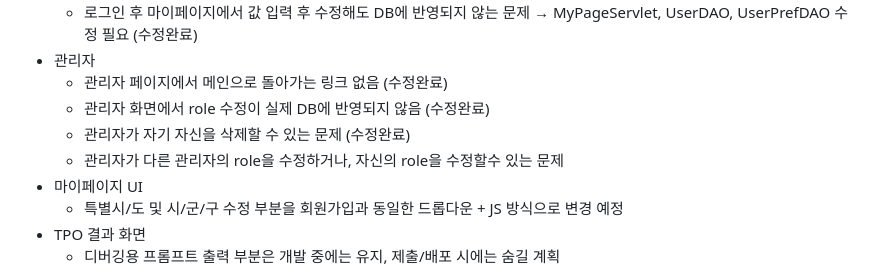
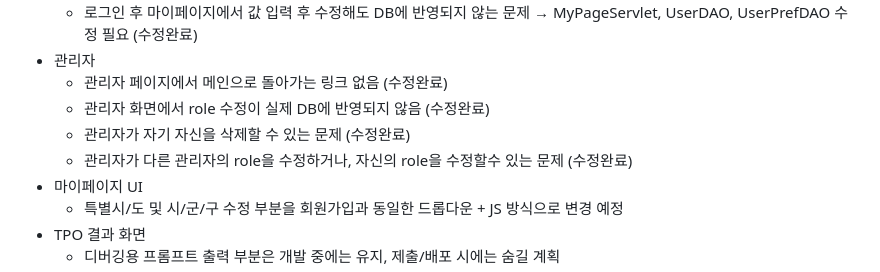
Before and after one commit to baesanggue/TPOWWPj, a Markdown page: BackendPjTPOWW/README.md, the part around the change. GitHub-like rendering.

```diff
--- a/BackendPjTPOWW/README.md
+++ b/BackendPjTPOWW/README.md
@@ -79,7 +79,7 @@
   - 관리자 페이지에서 메인으로 돌아가는 링크 없음 (수정완료)
   - 관리자 화면에서 role 수정이 실제 DB에 반영되지 않음 (수정완료)
   - 관리자가 자기 자신을 삭제할 수 있는 문제 (수정완료)
-  - 관리자가 다른 관리자의 role을 수정하거나, 자신의 role을 수정할수 있는 문제
+  - 관리자가 다른 관리자의 role을 수정하거나, 자신의 role을 수정할수 있는 문제 (수정완료)
 - 마이페이지 UI
   - 특별시/도 및 시/군/구 수정 부분을 회원가입과 동일한 드롭다운 + JS 방식으로 변경 예정
 - TPO 결과 화면
```
